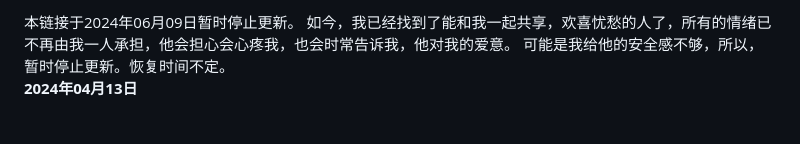
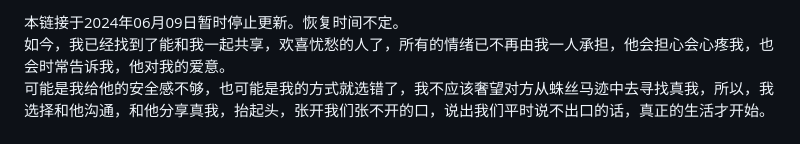
Before and after one commit to heyebei/emotion, a Markdown page: readme.md, the part around one of its changes. Rendered like a GitHub page; blank space fills up the shorter version.

```diff
--- a/readme.md
+++ b/readme.md
@@ -1,6 +1,8 @@
 <br>
 <div style="width: 100%; height: 100%; color: rgba(255,0,0,0.8); text-align: center;">
-本链接于2024年06月09日暂时停止更新。
+本链接于2024年06月09日暂时停止更新。恢复时间不定。
+<br>
 如今，我已经找到了能和我一起共享，欢喜忧愁的人了，所有的情绪已不再由我一人承担，他会担心会心疼我，也会时常告诉我，他对我的爱意。
-可能是我给他的安全感不够，所以，暂时停止更新。恢复时间不定。
+<br>
+可能是我给他的安全感不够，也可能是我的方式就选错了，我不应该奢望对方从蛛丝马迹中去寻找真我，所以，我选择和他沟通，和他分享真我，抬起头，张开我们张不开的口，说出我们平时说不出口的话，真正的生活才开始。
 </div>
```
Also changed, not shown: other parts of readme.md (+1 -1 lines).
